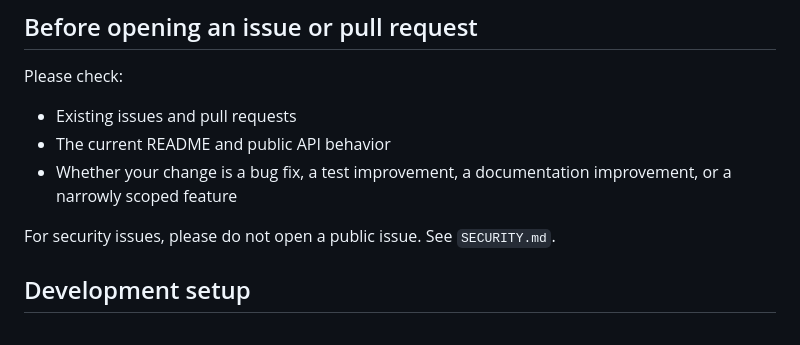
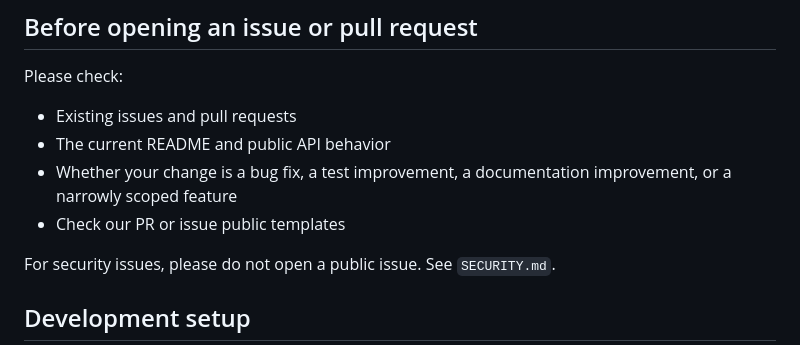
Before and after one commit to steelWinds/masonry-blade, a Markdown page: CONTRIBUTING.md, the part around the change. GitHub-like rendering.

Commit message:
fix: contributing doc

```diff
--- a/CONTRIBUTING.md
+++ b/CONTRIBUTING.md
@@ -11,6 +11,7 @@ Please check:
 - Existing issues and pull requests
 - The current README and public API behavior
 - Whether your change is a bug fix, a test improvement, a documentation improvement, or a narrowly scoped feature
+- Check our PR or issue public templates
 
 For security issues, please do not open a public issue. See `SECURITY.md`.
 
```
